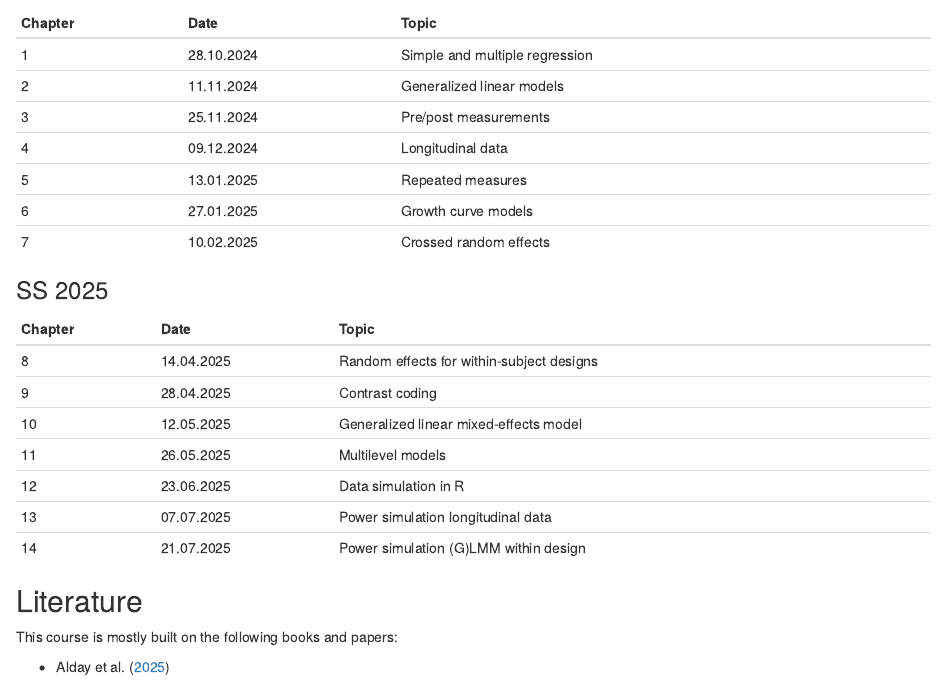
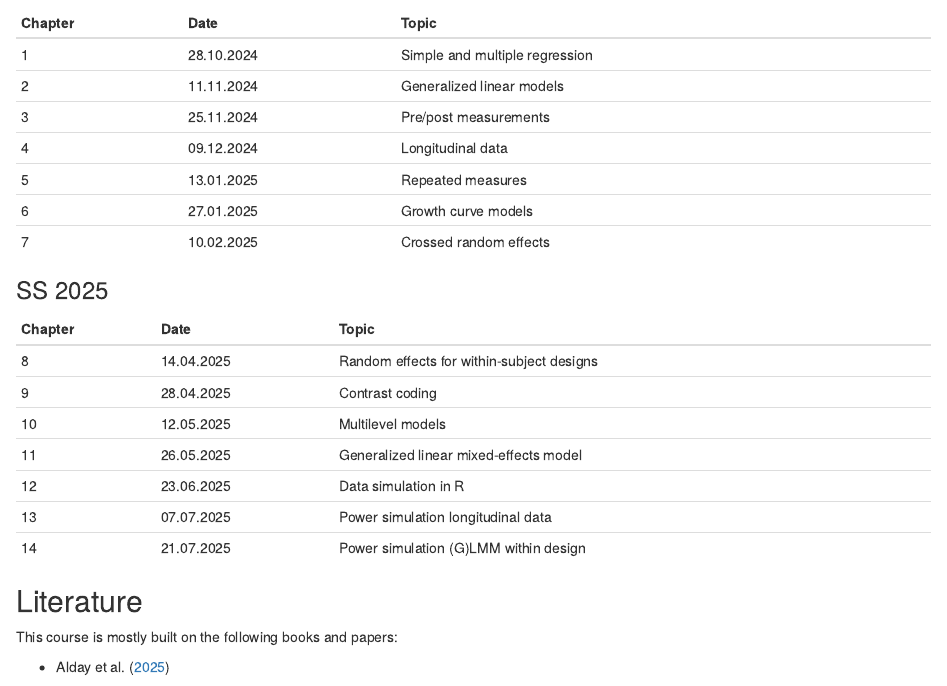
Before and after one commit to nwickel/mixed_models, an R Markdown document (index.Rmd): the page in a window 1100 px wide, from 630 px down. Rendered offline with R 4.5, knitr and Pandoc, with nearby package versions; the code chunks are not run, so their results and figures are left out; drawn as R Markdown's standard HTML page in place of the format the file asks for.

Commit message:
Change order of session 10 and 11

```diff
--- a/index.Rmd
+++ b/index.Rmd
@@ -69,8 +69,8 @@ need more support or materials, just let me know.
 |:-------- |:---------- |:---------------------------------------- |
 |        8 | 14.04.2025 | Random effects for within-subject designs|
 |        9 | 28.04.2025 | Contrast coding                          |
-|       10 | 12.05.2025 | Generalized linear mixed-effects model   |
-|       11 | 26.05.2025 | Multilevel models                        |
+|       10 | 12.05.2025 | Multilevel models                        |
+|       11 | 26.05.2025 | Generalized linear mixed-effects model   |
 |       12 | 23.06.2025 | Data simulation in R                     |
 |       13 | 07.07.2025 | Power simulation longitudinal data       |
 |       14 | 21.07.2025 | Power simulation (G)LMM within design    |
```
Also changed, not shown: slides/10_glmm/README.md (deleted), slides/10_multilevel/06_multilevel.tex (renamed from slides/11_multilevel/06_multilevel.tex), slides/10_multilevel/README.md (added), slides/10_multilevel/centering_variables.R (renamed from slides/11_multilevel/centering_variables.R), slides/10_multilevel/example_jsp.R (renamed from slides/11_multilevel/example_jsp.R), slides/11_glmm/README.md (added).
